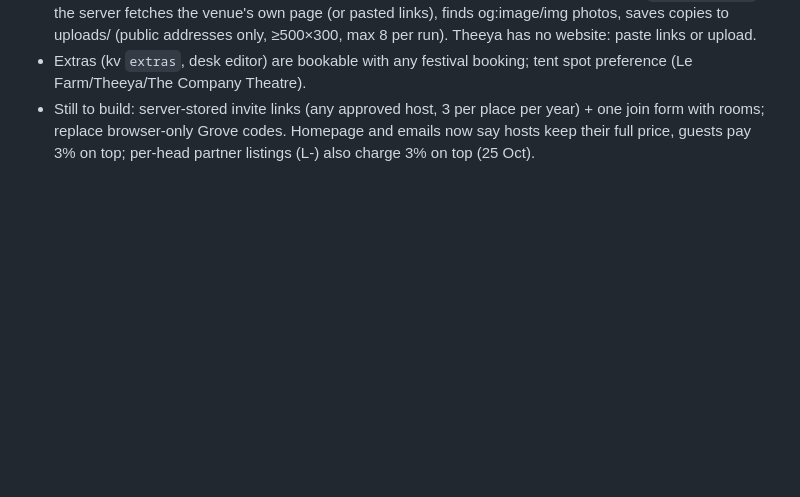
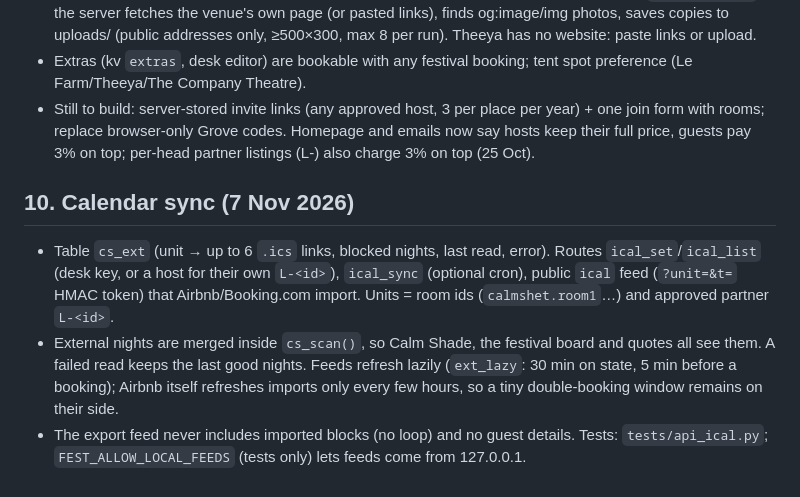
Before and after one commit to JointRobot/calmshade, a Markdown page: CLAUDE.md, the part around the change. Drawn GitHub-style; blank space fills up the shorter version.

Commit message:
Handover notes: calendar sync
Co-Authored-By: Claude Sonnet 5.5 <noreply@anthropic.com>
Claude-Session: https://claude.ai/code/session_01DXWAhLArK34BJghrenkNhm

```diff
--- a/CLAUDE.md
+++ b/CLAUDE.md
@@ -154,3 +154,8 @@ Don't run it with a real `fest-config.php` in the working tree (the script refus
 - Extras (kv `extras`, desk editor) are bookable with any festival booking; tent spot preference (Le Farm/Theeya/The Company Theatre).
 - Still to build: server-stored invite links (any approved host, 3 per place per year) + one join form with rooms;
   replace browser-only Grove codes. Homepage and emails now say hosts keep their full price, guests pay 3% on top; per-head partner listings (L-) also charge 3% on top (25 Oct).
+
+## 10. Calendar sync (7 Nov 2026)
+- Table `cs_ext` (unit → up to 6 `.ics` links, blocked nights, last read, error). Routes `ical_set`/`ical_list` (desk key, or a host for their own `L-<id>`), `ical_sync` (optional cron), public `ical` feed (`?unit=&t=` HMAC token) that Airbnb/Booking.com import. Units = room ids (`calmshet.room1`…) and approved partner `L-<id>`.
+- External nights are merged inside `cs_scan()`, so Calm Shade, the festival board and quotes all see them. A failed read keeps the last good nights. Feeds refresh lazily (`ext_lazy`: 30 min on state, 5 min before a booking); Airbnb itself refreshes imports only every few hours, so a tiny double-booking window remains on their side.
+- The export feed never includes imported blocks (no loop) and no guest details. Tests: `tests/api_ical.py`; `FEST_ALLOW_LOCAL_FEEDS` (tests only) lets feeds come from 127.0.0.1.
```
